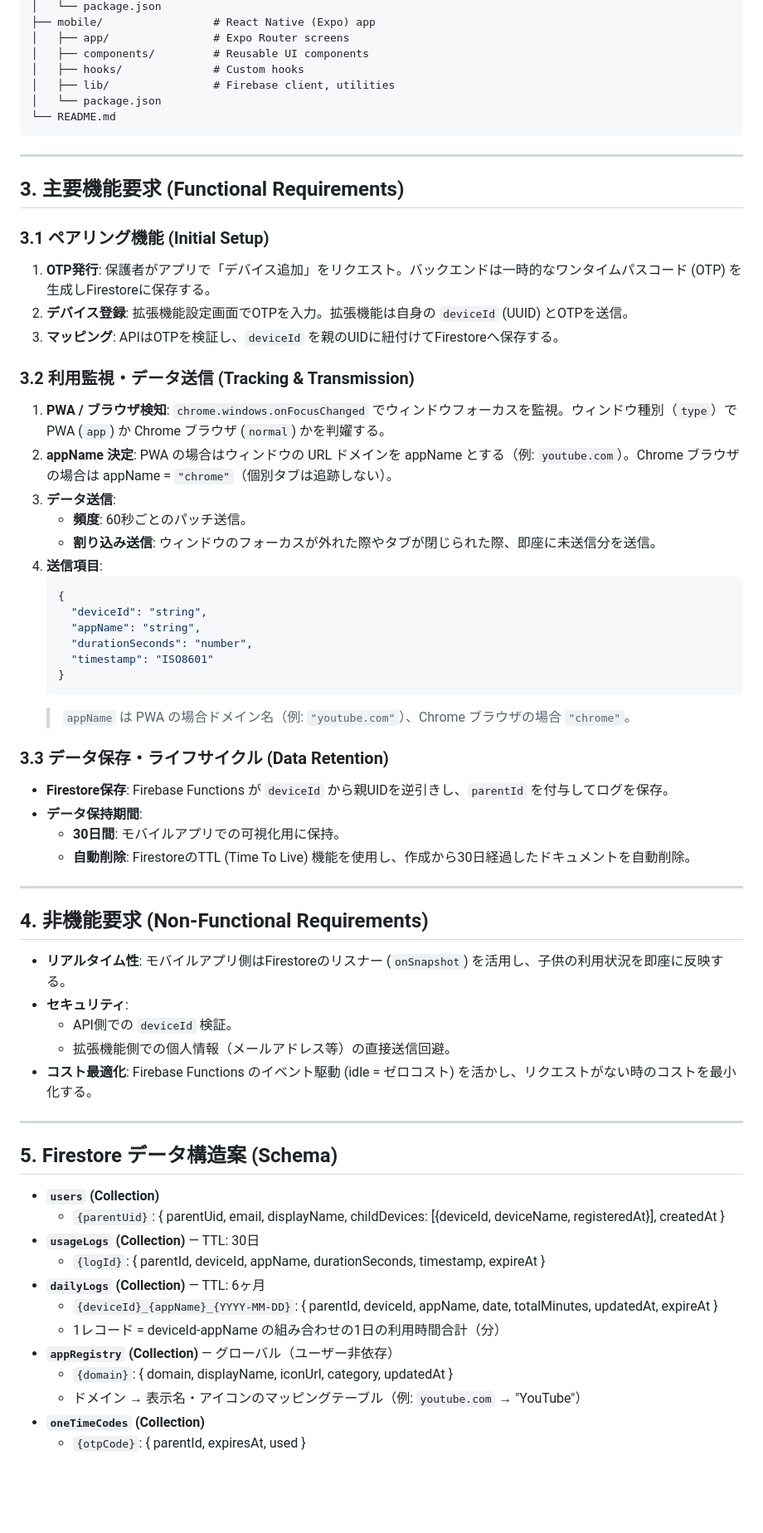
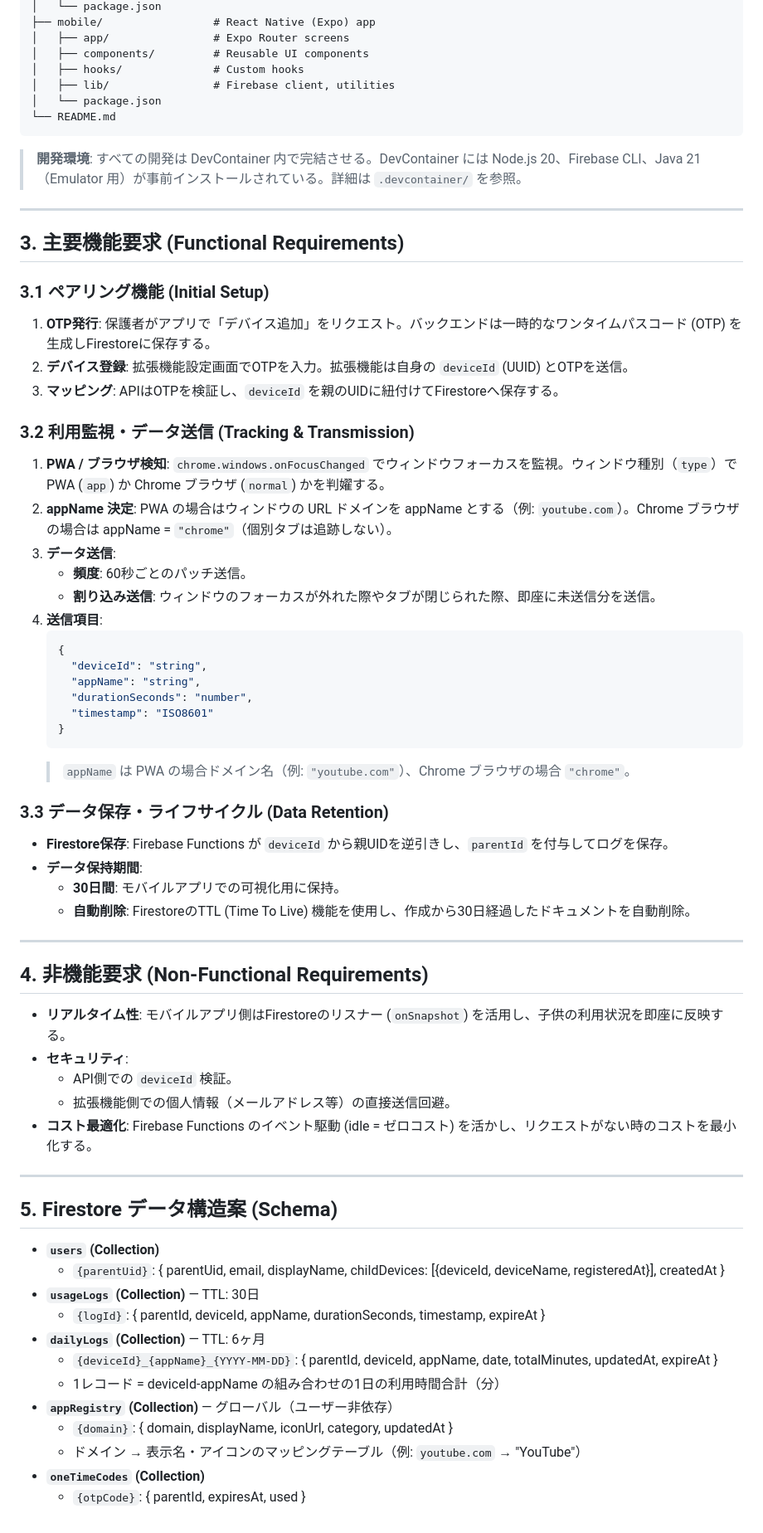
Before and after one commit to y-plusknasy/cb-monitor-extension, a Markdown page: docs/functional-requirements.md, the part around one of its changes. Shown at 83% size. Rendered like a GitHub page; blank space fills up the shorter version.

Commit message:
Adjust associated documents with devcontainer

````diff
--- a/docs/functional-requirements.md
+++ b/docs/functional-requirements.md
@@ -61,23 +67,25 @@ cb-monitor-extension/
 └── README.md
 ```
 
+> **開発環境**: すべての開発は DevContainer 内で完結させる。DevContainer には Node.js 20、Firebase CLI、Java 21（Emulator 用）が事前インストールされている。詳細は `.devcontainer/` を参照。
+
 ---
 
 ## 3. 主要機能要求 (Functional Requirements)
 
 ### 3.1 ペアリング機能 (Initial Setup)
 
-
 1.  **OTP発行**: 保護者がアプリで「デバイス追加」をリクエスト。バックエンドは一時的なワンタイムパスコード (OTP) を生成しFirestoreに保存する。
 2.  **デバイス登録**: 拡張機能設定画面でOTPを入力。拡張機能は自身の `deviceId` (UUID) とOTPを送信。
 3.  **マッピング**: APIはOTPを検証し、`deviceId` を親のUIDに紐付けてFirestoreへ保存する。
 
 ### 3.2 利用監視・データ送信 (Tracking & Transmission)
+
 1.  **PWA / ブラウザ検知**: `chrome.windows.onFocusChanged` でウィンドウフォーカスを監視。ウィンドウ種別（`type`）で PWA (`app`) か Chrome ブラウザ (`normal`) かを判嬥する。
 2.  **appName 決定**: PWA の場合はウィンドウの URL ドメインを appName とする（例: `youtube.com`）。Chrome ブラウザの場合は appName = `"chrome"`（個別タブは追跡しない）。
 3.  **データ送信**:
-    * **頻度**: 60秒ごとのパッチ送信。
-    * **割り込み送信**: ウィンドウのフォーカスが外れた際やタブが閉じられた際、即座に未送信分を送信。
+    - **頻度**: 60秒ごとのパッチ送信。
+    - **割り込み送信**: ウィンドウのフォーカスが外れた際やタブが閉じられた際、即座に未送信分を送信。
 4.  **送信項目**:
     ```json
     {
@@ -90,33 +98,35 @@ cb-monitor-extension/
     > `appName` は PWA の場合ドメイン名（例: `"youtube.com"`）、Chrome ブラウザの場合 `"chrome"`。
 
 ### 3.3 データ保存・ライフサイクル (Data Retention)
-* **Firestore保存**: Firebase Functions が `deviceId` から親UIDを逆引きし、`parentId` を付与してログを保存。
-* **データ保持期間**:
-    * **30日間**: モバイルアプリでの可視化用に保持。
-    * **自動削除**: FirestoreのTTL (Time To Live) 機能を使用し、作成から30日経過したドキュメントを自動削除。
+
+- **Firestore保存**: Firebase Functions が `deviceId` から親UIDを逆引きし、`parentId` を付与してログを保存。
+- **データ保持期間**:
+  - **30日間**: モバイルアプリでの可視化用に保持。
+  - **自動削除**: FirestoreのTTL (Time To Live) 機能を使用し、作成から30日経過したドキュメントを自動削除。
 
 ---
 
 ## 4. 非機能要求 (Non-Functional Requirements)
-* **リアルタイム性**: モバイルアプリ側はFirestoreのリスナー (`onSnapshot`) を活用し、子供の利用状況を即座に反映する。
-* **セキュリティ**:
-    * API側での `deviceId` 検証。
-    * 拡張機能側での個人情報（メールアドレス等）の直接送信回避。
-* **コスト最適化**: Firebase Functions のイベント駆動 (idle = ゼロコスト) を活かし、リクエストがない時のコストを最小化する。
+
+- **リアルタイム性**: モバイルアプリ側はFirestoreのリスナー (`onSnapshot`) を活用し、子供の利用状況を即座に反映する。
+- **セキュリティ**:
+  - API側での `deviceId` 検証。
+  - 拡張機能側での個人情報（メールアドレス等）の直接送信回避。
+- **コスト最適化**: Firebase Functions のイベント駆動 (idle = ゼロコスト) を活かし、リクエストがない時のコストを最小化する。
 
 ---
 
 ## 5. Firestore データ構造案 (Schema)
 
-* **`users` (Collection)**
-    * `{parentUid}`: { parentUid, email, displayName, childDevices: [{deviceId, deviceName, registeredAt}], createdAt }
-* **`usageLogs` (Collection)** — TTL: 30日
-    * `{logId}`: { parentId, deviceId, appName, durationSeconds, timestamp, expireAt }
-* **`dailyLogs` (Collection)** — TTL: 6ヶ月
-    * `{deviceId}_{appName}_{YYYY-MM-DD}`: { parentId, deviceId, appName, date, totalMinutes, updatedAt, expireAt }
-    * 1レコード = deviceId-appName の組み合わせの1日の利用時間合計（分）
-* **`appRegistry` (Collection)** — グローバル（ユーザー非依存）
-    * `{domain}`: { domain, displayName, iconUrl, category, updatedAt }
-    * ドメイン → 表示名・アイコンのマッピングテーブル（例: `youtube.com` → "YouTube"）
-* **`oneTimeCodes` (Collection)**
-    * `{otpCode}`: { parentId, expiresAt, used }
+- **`users` (Collection)**
+  - `{parentUid}`: { parentUid, email, displayName, childDevices: [{deviceId, deviceName, registeredAt}], createdAt }
+- **`usageLogs` (Collection)** — TTL: 30日
+  - `{logId}`: { parentId, deviceId, appName, durationSeconds, timestamp, expireAt }
+- **`dailyLogs` (Collection)** — TTL: 6ヶ月
+  - `{deviceId}_{appName}_{YYYY-MM-DD}`: { parentId, deviceId, appName, date, totalMinutes, updatedAt, expireAt }
+  - 1レコード = deviceId-appName の組み合わせの1日の利用時間合計（分）
+- **`appRegistry` (Collection)** — グローバル（ユーザー非依存）
+  - `{domain}`: { domain, displayName, iconUrl, category, updatedAt }
+  - ドメイン → 表示名・アイコンのマッピングテーブル（例: `youtube.com` → "YouTube"）
+- **`oneTimeCodes` (Collection)**
+  - `{otpCode}`: { parentId, expiresAt, used }
````
Also changed, not shown: other parts of docs/functional-requirements.md (+14 -8 lines), docs/basic-design/README.md (+2 -1 lines), 1 other file.
